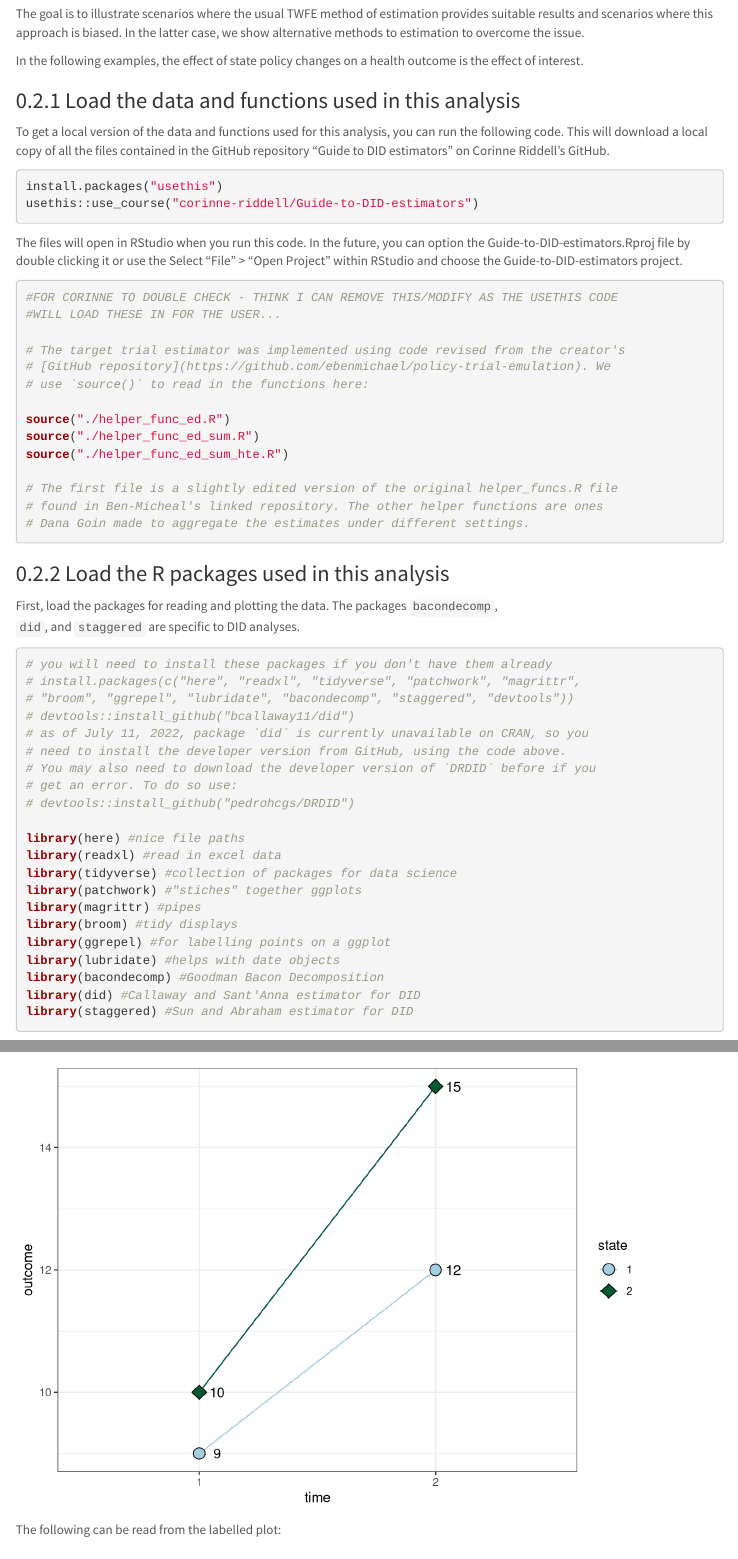
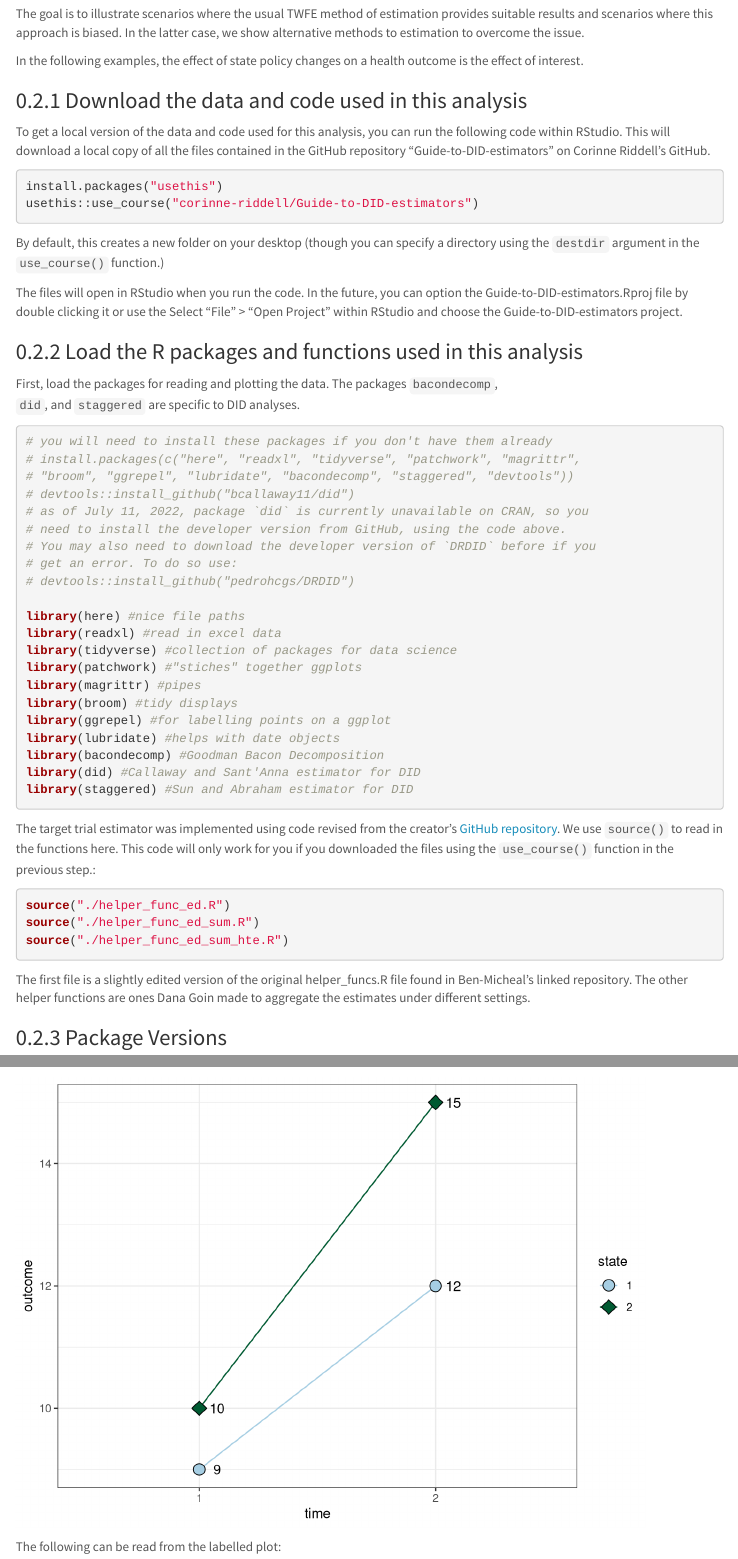
Before and after one commit to corinne-riddell/Guide-to-DID-estimators, an R Markdown document (code/Scenarios.Rmd): the page in a window 1100 px wide, from 690 px down, and a second part further down, joined at a grey line. Rendered offline with R 4.5, knitr and Pandoc, with nearby package versions; some code elsewhere in the file could not run offline; menus at the side of the page are left out.

Commit message:
updated text about source files

````diff
--- a/code/Scenarios.Rmd
+++ b/code/Scenarios.Rmd
@@ -66,40 +66,27 @@ issue.
 In the following examples, the effect of state policy changes on a health
 outcome is the effect of interest.
 
-### Load the data and functions used in this analysis
-
-To get a local version of the data and functions used for this analysis, you can
-run the following code. This will download a local copy of all the files contained
-in the GitHub repository "Guide to DID estimators" on Corinne Riddell's GitHub.
+### Download the data and code used in this analysis
+
+To get a local version of the data and code used for this analysis, you can
+run the following code within RStudio. This will download a local copy of all
+the files contained in the GitHub repository "Guide-to-DID-estimators" on
+Corinne Riddell's GitHub.
 
 ```{r, eval = F}
 install.packages("usethis")
 usethis::use_course("corinne-riddell/Guide-to-DID-estimators")
 ```
 
-The files will open in RStudio when you run this code. In the future, you can
+By default, this creates a new folder on your desktop (though you can specify a
+directory using the `destdir` argument in the `use_course()` function.)
+
+The files will open in RStudio when you run the code. In the future, you can
 option the Guide-to-DID-estimators.Rproj file by double clicking it or use the
 Select "File" > "Open Project" within RStudio and choose the Guide-to-DID-estimators
 project.
 
-```{r}
-#FOR CORINNE TO DOUBLE CHECK - THINK I CAN REMOVE THIS/MODIFY AS THE USETHIS CODE
-#WILL LOAD THESE IN FOR THE USER...
-
-# The target trial estimator was implemented using code revised from the creator's
-# [GitHub repository](https://github.com/ebenmichael/policy-trial-emulation). We
-# use `source()` to read in the functions here:
-
-source("./helper_func_ed.R")
-source("./helper_func_ed_sum.R")
-source("./helper_func_ed_sum_hte.R")
-
-# The first file is a slightly edited version of the original helper_funcs.R file
-# found in Ben-Micheal's linked repository. The other helper functions are ones
-# Dana Goin made to aggregate the estimates under different settings.
-```
-
-### Load the R packages used in this analysis
+### Load the R packages and functions used in this analysis
 
 First, load the packages for reading and plotting the data. The packages `bacondecomp`,
 `did`, and `staggered` are specific to DID analyses.
@@ -133,6 +120,22 @@ library(bacondecomp) #Goodman Bacon Decomposition
 library(did) #Callaway and Sant'Anna estimator for DID
 library(staggered) #Sun and Abraham estimator for DID
 ```
+
+The target trial estimator was implemented using code revised from the creator's
+[GitHub repository](https://github.com/ebenmichael/policy-trial-emulation). We
+use `source()` to read in the functions here. This code will only
+work for you if you downloaded the files using the `use_course()` function in
+the previous step.:
+
+```{r}
+source("./helper_func_ed.R")
+source("./helper_func_ed_sum.R")
+source("./helper_func_ed_sum_hte.R")
+```
+
+The first file is a slightly edited version of the original helper_funcs.R file
+found in Ben-Micheal's linked repository. The other helper functions are ones
+Dana Goin made to aggregate the estimates under different settings.
 
 ### Package Versions
 
````
